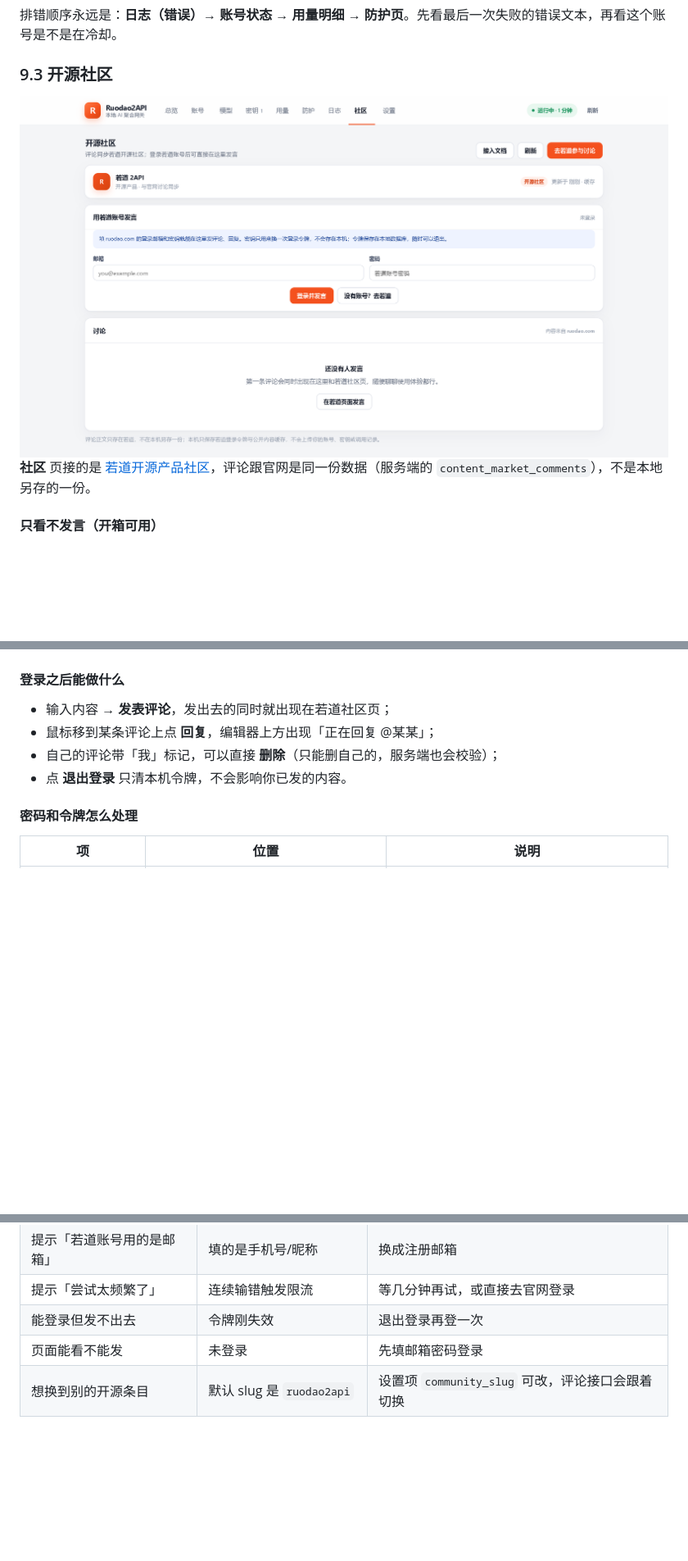
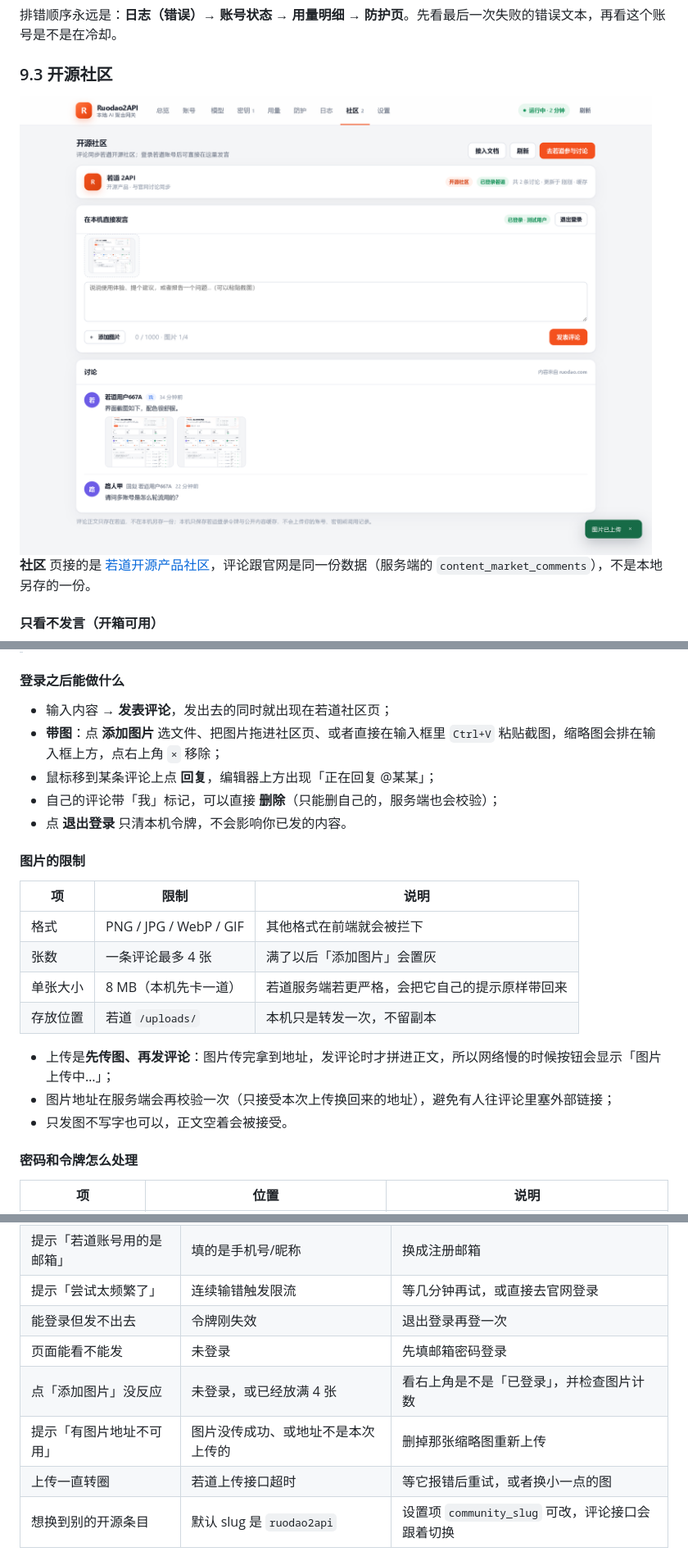
Before and after one commit to ruodaoai/ruodao2api-manager, a Markdown page: docs/USAGE.md, 3 parts joined by grey strips. Shown at 82% size. GitHub-like rendering; pictures changed too: docs/screenshots/10-community.png; blank space fills up the shorter version.

```diff
--- a/docs/USAGE.md
+++ b/docs/USAGE.md
@@ -365,9 +365,23 @@ python app.py --no-scheduler   # 本次启动不跑定时任务
 #### 登录之后能做什么
 
 - 输入内容 → **发表评论**，发出去的同时就出现在若道社区页；
+- **带图**：点 **添加图片** 选文件、把图片拖进社区页、或者直接在输入框里 `Ctrl+V` 粘贴截图，缩略图会排在输入框上方，点右上角 `×` 移除；
 - 鼠标移到某条评论上点 **回复**，编辑器上方出现「正在回复 @某某」；
 - 自己的评论带「我」标记，可以直接 **删除**（只能删自己的，服务端也会校验）；
 - 点 **退出登录** 只清本机令牌，不会影响你已发的内容。
+
+#### 图片的限制
+
+| 项 | 限制 | 说明 |
+| --- | --- | --- |
+| 格式 | PNG / JPG / WebP / GIF | 其他格式在前端就会被拦下 |
+| 张数 | 一条评论最多 4 张 | 满了以后「添加图片」会置灰 |
+| 单张大小 | 8 MB（本机先卡一道） | 若道服务端若更严格，会把它自己的提示原样带回来 |
+| 存放位置 | 若道 `/uploads/` | 本机只是转发一次，不留副本 |
+
+- 上传是**先传图、再发评论**：图片传完拿到地址，发评论时才拼进正文，所以网络慢的时候按钮会显示「图片上传中…」；
+- 图片地址在服务端会再校验一次（只接受本次上传换回来的地址），避免有人往评论里塞外部链接；
+- 只发图不写字也可以，正文空着会被接受。
 
 #### 密码和令牌怎么处理
 
@@ -391,6 +405,9 @@ python app.py --no-scheduler   # 本次启动不跑定时任务
 | 提示「尝试太频繁了」 | 连续输错触发限流 | 等几分钟再试，或直接去官网登录 |
 | 能登录但发不出去 | 令牌刚失效 | 退出登录再登一次 |
 | 页面能看不能发 | 未登录 | 先填邮箱密码登录 |
+| 点「添加图片」没反应 | 未登录，或已经放满 4 张 | 看右上角是不是「已登录」，并检查图片计数 |
+| 提示「有图片地址不可用」 | 图片没传成功、或地址不是本次上传的 | 删掉那张缩略图重新上传 |
+| 上传一直转圈 | 若道上传接口超时 | 等它报错后重试，或者换小一点的图 |
 | 想换到别的开源条目 | 默认 slug 是 `ruodao2api` | 设置项 `community_slug` 可改，评论接口会跟着切换 |
 
 ## 10. 数据备份与重置
```
Also changed, not shown: README.md (+1 -0 lines), 6 other files.
